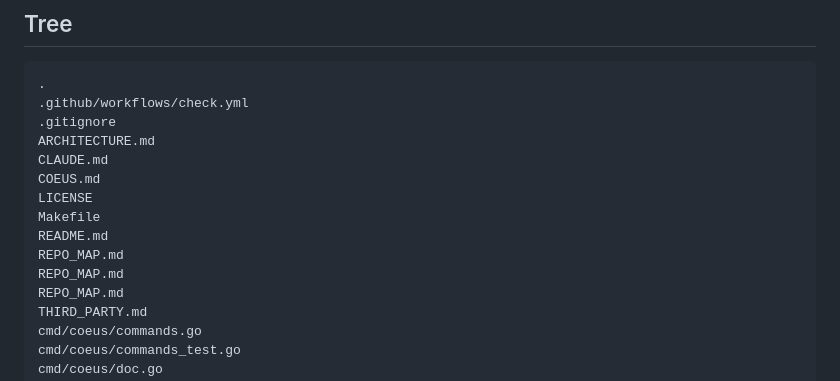
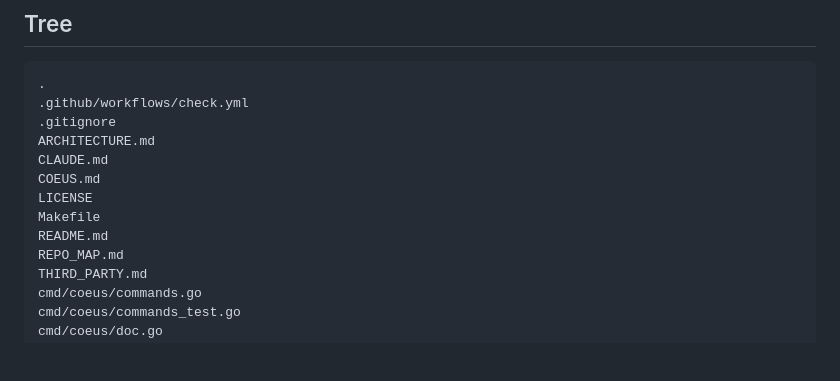
Before and after one commit to JaredTate/nerdgenie, a Markdown page: REPO_MAP.md, the part around the change. Rendered like a GitHub page; blank space fills up the shorter version.

Commit message:
Sandbox: regenerate the repository map cleanly, without the duplicate line a mid-rebase run left in it

```diff
--- a/REPO_MAP.md
+++ b/REPO_MAP.md
@@ -28,8 +28,6 @@ COEUS.md
 LICENSE
 Makefile
 README.md
-REPO_MAP.md
-REPO_MAP.md
 REPO_MAP.md
 THIRD_PARTY.md
 cmd/coeus/commands.go
```
